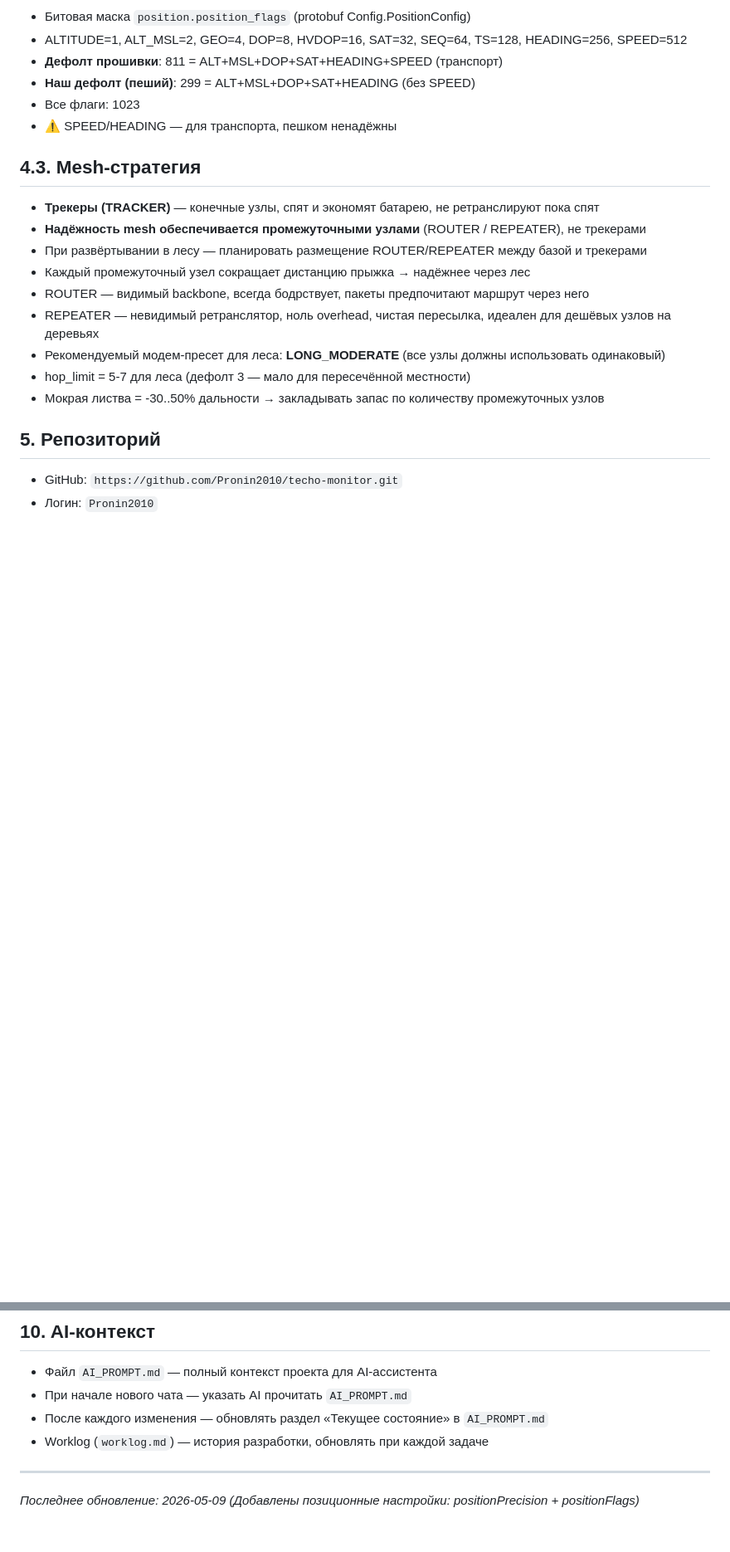
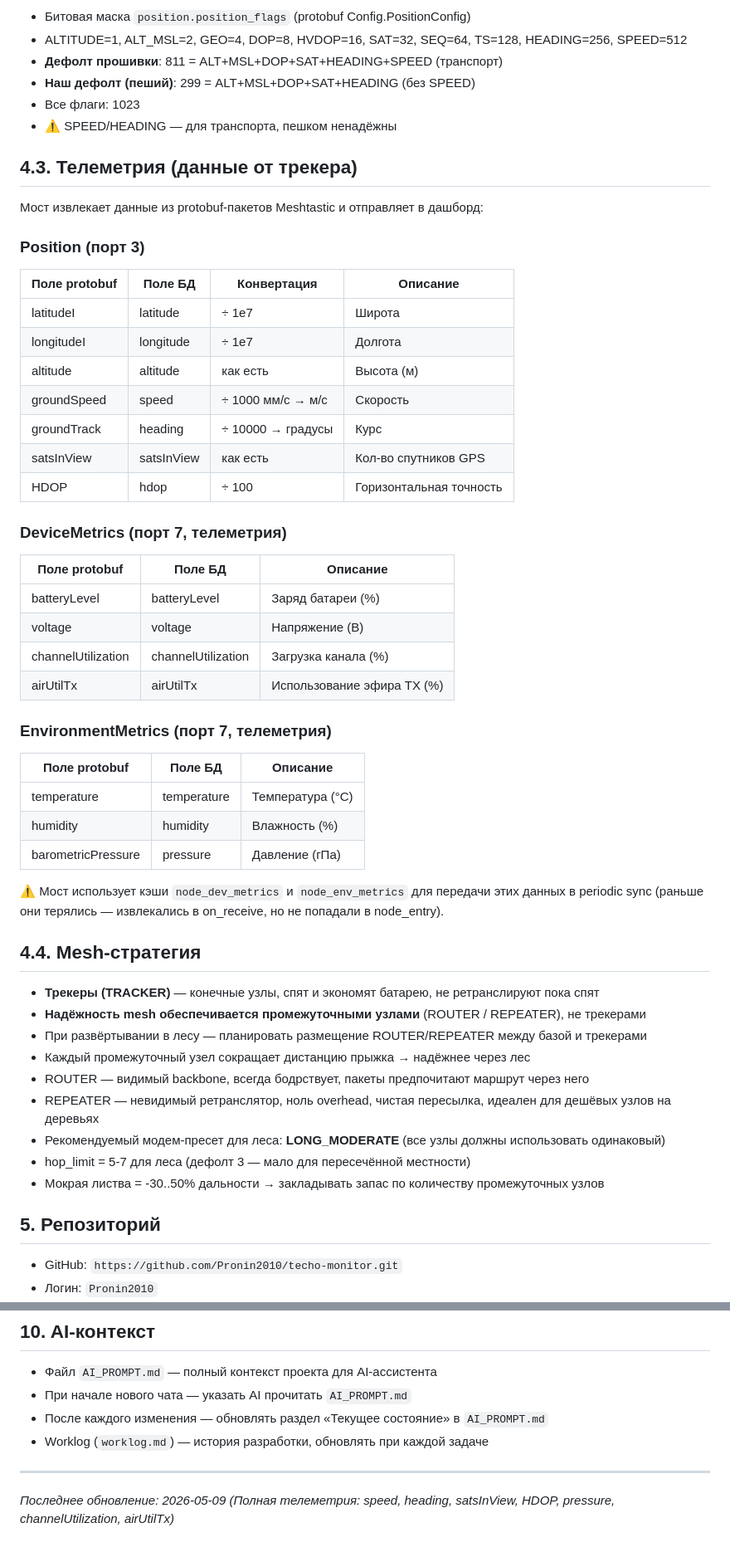
Before and after one commit to Pronin2010/techo-monitor, a Markdown page: PROJECT_RULES.md, 2 parts joined by grey strips. Shown at 83% size. Rendered like a GitHub page; blank space fills up the shorter version.

Commit message:
docs: обновлена документация — полная телеметрия (speed, heading, satsInView, HDOP, pressure, channelUtil, airUtilTx)

```diff
--- a/PROJECT_RULES.md
+++ b/PROJECT_RULES.md
@@ -71,7 +71,39 @@ _Прочитай этот файл в начале каждого чата и
 - Все флаги: 1023
 - ⚠️ SPEED/HEADING — для транспорта, пешком ненадёжны
 
-## 4.3. Mesh-стратегия
+## 4.3. Телеметрия (данные от трекера)
+
+Мост извлекает данные из protobuf-пакетов Meshtastic и отправляет в дашборд:
+
+### Position (порт 3)
+| Поле protobuf | Поле БД | Конвертация | Описание |
+|---------------|---------|-------------|----------|
+| latitudeI | latitude | ÷ 1e7 | Широта |
+| longitudeI | longitude | ÷ 1e7 | Долгота |
+| altitude | altitude | как есть | Высота (м) |
+| groundSpeed | speed | ÷ 1000 мм/с → м/с | Скорость |
+| groundTrack | heading | ÷ 10000 → градусы | Курс |
+| satsInView | satsInView | как есть | Кол-во спутников GPS |
+| HDOP | hdop | ÷ 100 | Горизонтальная точность |
+
+### DeviceMetrics (порт 7, телеметрия)
+| Поле protobuf | Поле БД | Описание |
+|---------------|---------|----------|
+| batteryLevel | batteryLevel | Заряд батареи (%) |
+| voltage | voltage | Напряжение (В) |
+| channelUtilization | channelUtilization | Загрузка канала (%) |
+| airUtilTx | airUtilTx | Использование эфира TX (%) |
+
+### EnvironmentMetrics (порт 7, телеметрия)
+| Поле protobuf | Поле БД | Описание |
+|---------------|---------|----------|
+| temperature | temperature | Температура (°C) |
+| humidity | humidity | Влажность (%) |
+| barometricPressure | pressure | Давление (гПа) |
+
+⚠️ Мост использует кэши `node_dev_metrics` и `node_env_metrics` для передачи этих данных в periodic sync (раньше они терялись — извлекались в on_receive, но не попадали в node_entry).
+
+## 4.4. Mesh-стратегия
 
 - **Трекеры (TRACKER)** — конечные узлы, спят и экономят батарею, не ретранслируют пока спят
 - **Надёжность mesh обеспечивается промежуточными узлами** (ROUTER / REPEATER), не трекерами
@@ -126,4 +158,4 @@ _Прочитай этот файл в начале каждого чата и
 
 ---
 
-_Последнее обновление: 2026-05-09 (Добавлены позиционные настройки: positionPrecision + positionFlags)_
+_Последнее обновление: 2026-05-09 (Полная телеметрия: speed, heading, satsInView, HDOP, pressure, channelUtilization, airUtilTx)_
```
Also changed, not shown: AI_PROMPT.md (+8 -2 lines), STARTUP.md (+2 -0 lines).
